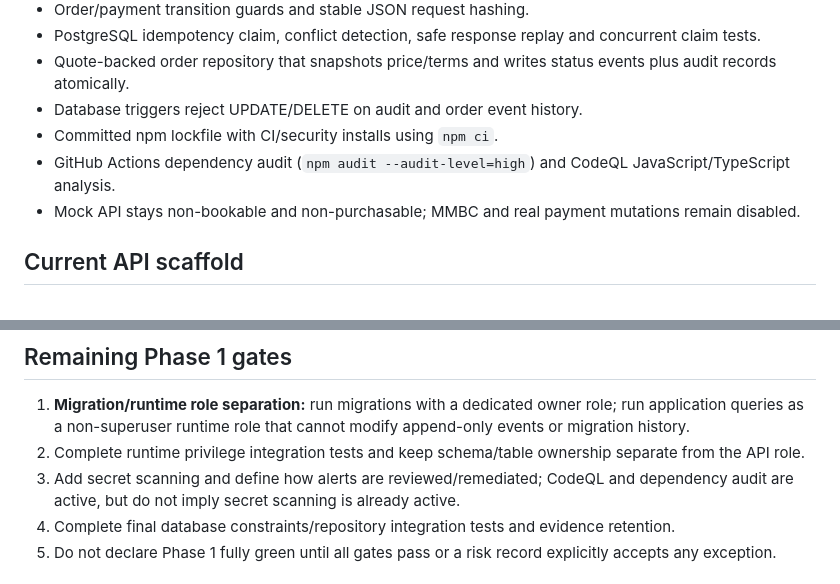
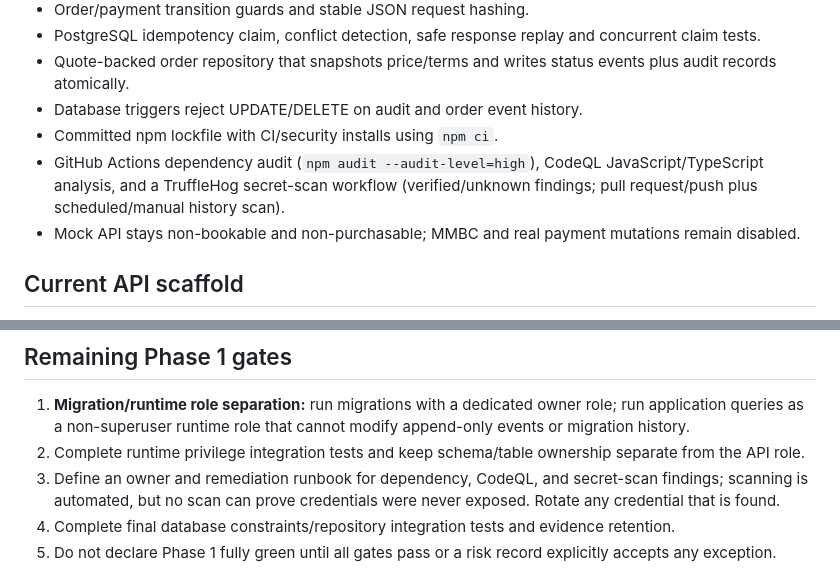
Before and after one commit to digital8084/beelka, a Markdown page: docs/PHASE-1-FOUNDATION.md, 2 parts joined by grey strips. Drawn GitHub-style.

Commit message:
docs: reflect automated secret scanning gate

```diff
--- a/docs/PHASE-1-FOUNDATION.md
+++ b/docs/PHASE-1-FOUNDATION.md
@@ -13,7 +13,7 @@ Status: the mock API foundation, reproducible dependency installation, dependenc
 - Quote-backed order repository that snapshots price/terms and writes status events plus audit records atomically.
 - Database triggers reject UPDATE/DELETE on audit and order event history.
 - Committed npm lockfile with CI/security installs using `npm ci`.
-- GitHub Actions dependency audit (`npm audit --audit-level=high`) and CodeQL JavaScript/TypeScript analysis.
+- GitHub Actions dependency audit (`npm audit --audit-level=high`), CodeQL JavaScript/TypeScript analysis, and a TruffleHog secret-scan workflow (verified/unknown findings; pull request/push plus scheduled/manual history scan).
 - Mock API stays non-bookable and non-purchasable; MMBC and real payment mutations remain disabled.
 
 ## Current API scaffold
@@ -32,7 +32,7 @@ Status: the mock API foundation, reproducible dependency installation, dependenc
 
 1. **Migration/runtime role separation:** run migrations with a dedicated owner role; run application queries as a non-superuser runtime role that cannot modify append-only events or migration history.
 2. Complete runtime privilege integration tests and keep schema/table ownership separate from the API role.
-3. Add secret scanning and define how alerts are reviewed/remediated; CodeQL and dependency audit are active, but do not imply secret scanning is already active.
+3. Define an owner and remediation runbook for dependency, CodeQL, and secret-scan findings; scanning is automated, but no scan can prove credentials were never exposed. Rotate any credential that is found.
 4. Complete final database constraints/repository integration tests and evidence retention.
 5. Do not declare Phase 1 fully green until all gates pass or a risk record explicitly accepts any exception.
 
```
